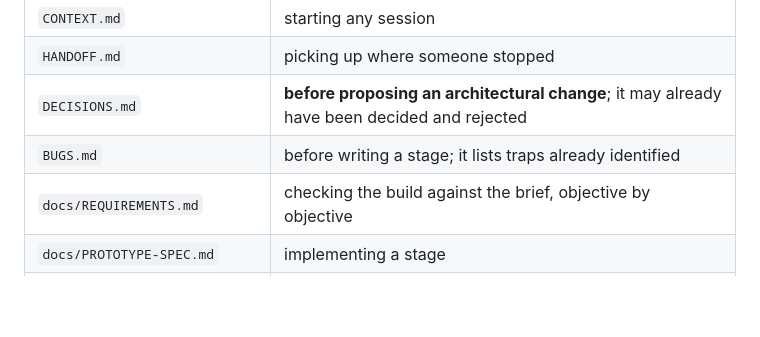
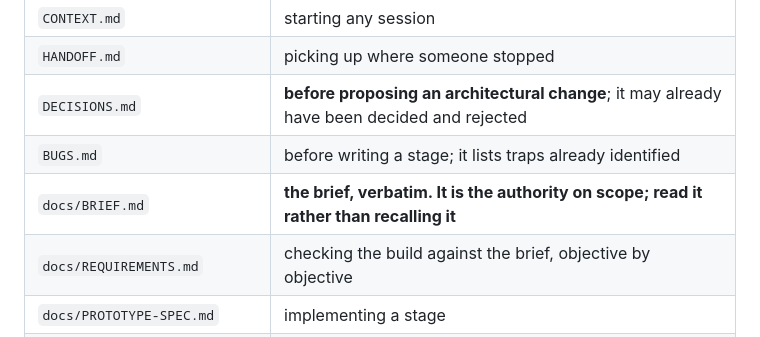
Before and after one commit to AbhiAltElite/Accenture, a Markdown page: CONTEXT.md, the part around the change. GitHub-like rendering; blank space fills up the shorter version.

```diff
--- a/CONTEXT.md
+++ b/CONTEXT.md
@@ -89,6 +89,7 @@ declares whether it can be decomposed, and the other four decline.
 | `HANDOFF.md` | picking up where someone stopped |
 | `DECISIONS.md` | **before proposing an architectural change**; it may already have been decided and rejected |
 | `BUGS.md` | before writing a stage; it lists traps already identified |
+| `docs/BRIEF.md` | **the brief, verbatim. It is the authority on scope; read it rather than recalling it** |
 | `docs/REQUIREMENTS.md` | checking the build against the brief, objective by objective |
 | `docs/PROTOTYPE-SPEC.md` | implementing a stage |
 | `docs/SECURITY-LOGIC-CHECKLIST.md` | writing tests, or before demoing |
```
Also changed, not shown: README.md (+1 -0 lines), docs/BRIEF.md (added, +144 -0 lines).
